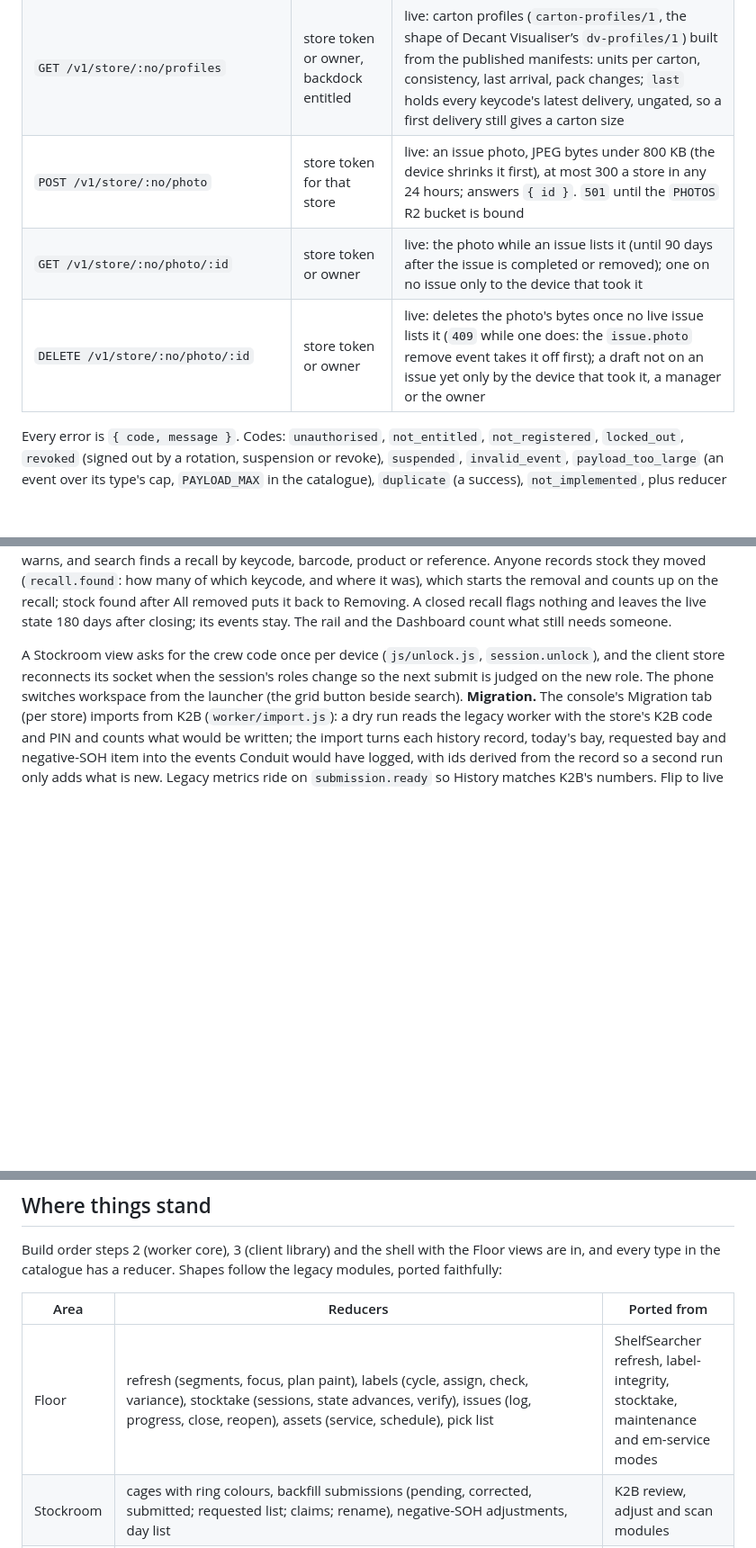
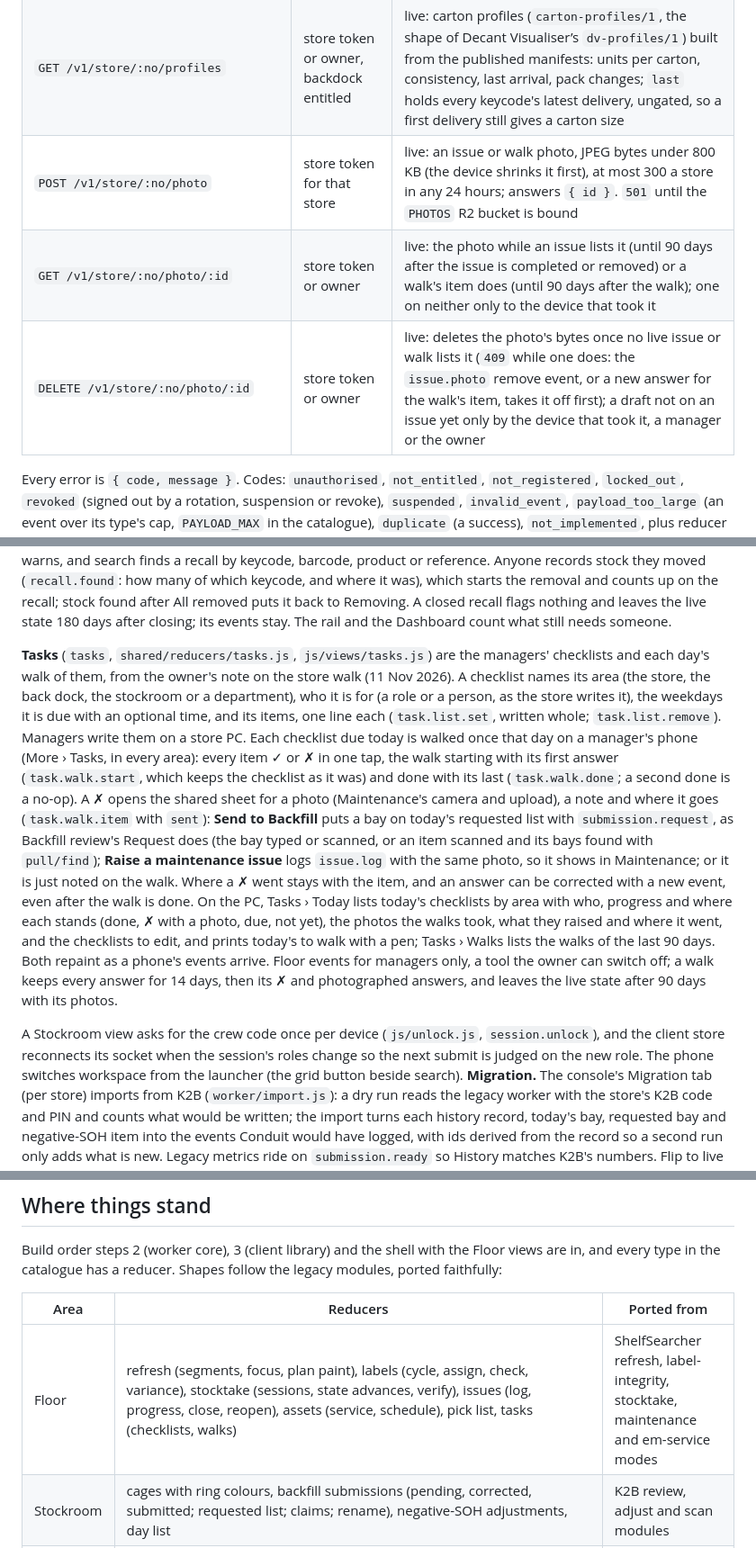
Before and after one commit to Zephyrus750/conduit-storeops, a Markdown page: README.md, 3 parts joined by grey strips. Shown at 90% size. GitHub-like rendering; blank space fills up the shorter version.

Commit message:
Tasks in the README and the language glossary
What Tasks does and its events, the photo routes' rows now naming walks,
the Floor row in Where things stand, and Tasks, Checklist and Walk in the
glossary every language keeps to.

Co-Authored-By: Claude Opus 5.5 <noreply@anthropic.com>
Claude-Session: https://claude.ai/code/session_01WPz29ycVCmqmkXTX7SA9uk

```diff
--- a/README.md
+++ b/README.md
@@ -145,9 +145,9 @@ D1, R2 and KV bindings are added when the features that need them land
 | `GET /v1/store/:no/pull/find?code=` | any device of the store, stockroom entitled, Live pull on | live: one scan for Live pull, so a floor phone never reads the report itself: `{ code, gtin, kc, via (keycode \| apn \| paired \| kmart), name, desc, report: { date, at }, bays, soh, carton, truck }`. `name` is the item's product name from the catalogue (waited for at most 0.8 s, else empty and the phone's catalogue brings it) and `desc` its description from the description book, so the words come with the answer. The keycode comes straight from the code, from an APN the latest report lists, or from a person's link (`cage.pair` or `pull.pair`, the newer wins); a barcode nothing links answers with `gtin` and no `kc`; `bays` are the report's stockroom bays for it in order (none: no stockroom location); `carton` is from the carton profiles; `truck` is a truck planned or on the dock today whose manifest carries it (`{ truck, eta, onDock, manNo, units, cartons }`); an item with a keycode and no bay on the report also gets `seen`: up to three bays it was in over the last 14 days, newest first, one a bay (`[{ bay, date, via: backfill \| report \| soh }]`: scanned there by Backfill, or listed there on an earlier report or SOH snapshot) |
 | `GET /v1/store/:no/bays?kc=a,b` | any device of a store with the Stockroom | live: each keycode's stockroom bays from the latest inventory report (up to 50 keycodes), `{ report: { date, at } \| null, bays: { kc: [bay…] } }`; bays only, no SOH. The PC's product card shows them |
 | `GET /v1/store/:no/profiles` | store token or owner, backdock entitled | live: carton profiles (`carton-profiles/1`, the shape of Decant Visualiser’s `dv-profiles/1`) built from the published manifests: units per carton, consistency, last arrival, pack changes; `last` holds every keycode's latest delivery, ungated, so a first delivery still gives a carton size |
-| `POST /v1/store/:no/photo` | store token for that store | live: an issue photo, JPEG bytes under 800 KB (the device shrinks it first), at most 300 a store in any 24 hours; answers `{ id }`. `501` until the `PHOTOS` R2 bucket is bound |
-| `GET /v1/store/:no/photo/:id` | store token or owner | live: the photo while an issue lists it (until 90 days after the issue is completed or removed); one on no issue only to the device that took it |
-| `DELETE /v1/store/:no/photo/:id` | store token or owner | live: deletes the photo's bytes once no live issue lists it (`409` while one does: the `issue.photo` remove event takes it off first); a draft not on an issue yet only by the device that took it, a manager or the owner |
+| `POST /v1/store/:no/photo` | store token for that store | live: an issue or walk photo, JPEG bytes under 800 KB (the device shrinks it first), at most 300 a store in any 24 hours; answers `{ id }`. `501` until the `PHOTOS` R2 bucket is bound |
+| `GET /v1/store/:no/photo/:id` | store token or owner | live: the photo while an issue lists it (until 90 days after the issue is completed or removed) or a walk's item does (until 90 days after the walk); one on neither only to the device that took it |
+| `DELETE /v1/store/:no/photo/:id` | store token or owner | live: deletes the photo's bytes once no live issue or walk lists it (`409` while one does: the `issue.photo` remove event, or a new answer for the walk's item, takes it off first); a draft not on an issue yet only by the device that took it, a manager or the owner |
 
 Every error is `{ code, message }`. Codes: `unauthorised`, `not_entitled`,
 `not_registered`, `locked_out`, `revoked` (signed out by a rotation, suspension
@@ -432,6 +432,33 @@ and where it was), which starts the removal and counts up on the recall; stock
 found after All removed puts it back to Removing. A closed recall flags
 nothing and leaves the live state 180 days after closing; its events stay.
 The rail and the Dashboard count what still needs someone.
+
+**Tasks** (`tasks`, `shared/reducers/tasks.js`, `js/views/tasks.js`) are the
+managers' checklists and each day's walk of them, from the owner's note on the
+store walk (11 Nov 2026). A checklist names its area (the store, the back
+dock, the stockroom or a department), who it is for (a role or a person, as
+the store writes it), the weekdays it is due with an optional time, and its
+items, one line each (`task.list.set`, written whole; `task.list.remove`).
+Managers write them on a store PC. Each checklist due today is walked once
+that day on a manager's phone (More › Tasks, in every area): every item ✓ or
+✗ in one tap, the walk starting with its first answer (`task.walk.start`,
+which keeps the checklist as it was) and done with its last
+(`task.walk.done`; a second done is a no-op). A ✗ opens the shared sheet for
+a photo (Maintenance's camera and upload), a note and where it goes
+(`task.walk.item` with `sent`): **Send to Backfill** puts a bay on today's
+requested list with `submission.request`, as Backfill review's Request does
+(the bay typed or scanned, or an item scanned and its bays found with
+`pull/find`); **Raise a maintenance issue** logs `issue.log` with the same
+photo, so it shows in Maintenance; or it is just noted on the walk. Where a ✗
+went stays with the item, and an answer can be corrected with a new event,
+even after the walk is done. On the PC, Tasks › Today lists today's
+checklists by area with who, progress and where each stands (done, ✗ with a
+photo, due, not yet), the photos the walks took, what they raised and where
+it went, and the checklists to edit, and prints today's to walk with a pen;
+Tasks › Walks lists the walks of the last 90 days. Both repaint as a phone's
+events arrive. Floor events for managers only, a tool the owner can switch
+off; a walk keeps every answer for 14 days, then its ✗ and photographed
+answers, and leaves the live state after 90 days with its photos.
 
 A Stockroom view asks for the crew code once per device (`js/unlock.js`,
 `session.unlock`), and the client store reconnects its socket when the
@@ -789,7 +816,7 @@ Floor views are in, and every type in the catalogue has a reducer. Shapes follow
 
 | Area | Reducers | Ported from |
 | --- | --- | --- |
-| Floor | refresh (segments, focus, plan paint), labels (cycle, assign, check, variance), stocktake (sessions, state advances, verify), issues (log, progress, close, reopen), assets (service, schedule), pick list | ShelfSearcher refresh, label-integrity, stocktake, maintenance and em-service modes |
+| Floor | refresh (segments, focus, plan paint), labels (cycle, assign, check, variance), stocktake (sessions, state advances, verify), issues (log, progress, close, reopen), assets (service, schedule), pick list, tasks (checklists, walks) | ShelfSearcher refresh, label-integrity, stocktake, maintenance and em-service modes |
 | Stockroom | cages with ring colours, backfill submissions (pending, corrected, submitted; requested list; claims; rename), negative-SOH adjustments, day list | K2B review, adjust and scan modules |
 | Back dock | trucks (staged, live, closed) with team and halts, manifests keyed by the last 9 digits and the day and truck a report came on (`manifest.day`, for one no truck here carried), pallets (chep, loscam, bulk) with segments and scans, planner slots 1 to 4 and days confirmed without trucks (`plan.noTrucks`: the morning checklist reads them as done; planning a truck or one arriving clears it) and trucks not coming to the dock (`plan.route`: off-site until called back, or diverted to another store or site, with the day it lands here after all; the truck leaves the day's slots and is put back when set to Receive here; an off-site truck's consols go on the off-site register under its manifest) and pallets sent off-site from the dock (`pallet.offsite`, managers: off the grid and onto the register; the truck closes without them); Call back is a planned slot naming the register pallets or load it brings back (`plan.set` `pids`, `load`), each ticked Received as its label is scanned on a later truck (a staged manifest is a reference: number, counts and consol ids; the device that starts the truck attaches the report from the library), history rows on finalise; off-site pallets and other loads (`inventory.*`: register set, add, update; loads add, status, remove; Floor events until 23 Oct 2026) | Decant Visualiser receiving, manifests, planner, history; ShelfSearcher inventory mode |
 | Store | map publish, roster rotation marker, settings, tools, map edit suggestions, feedback (device presence is a projection written directly from the socket `hb` frame or `POST /hb`, not an event) | |
```
Also changed, not shown: docs/I18N.md (+5 -1 lines).
